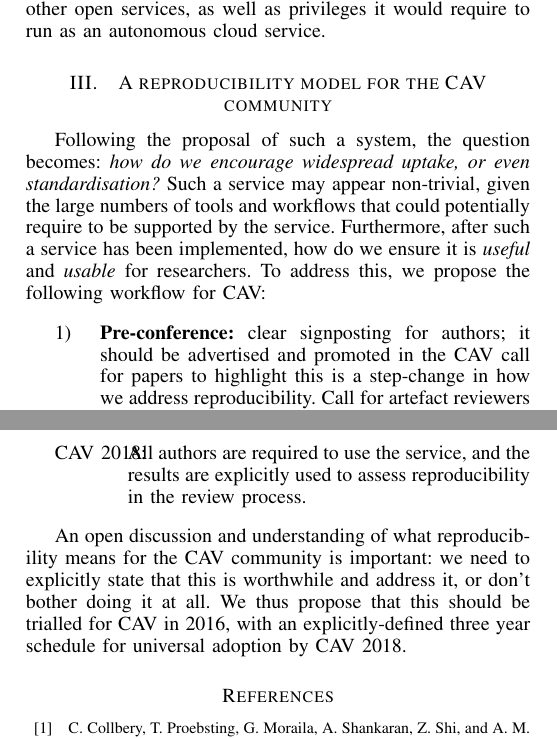
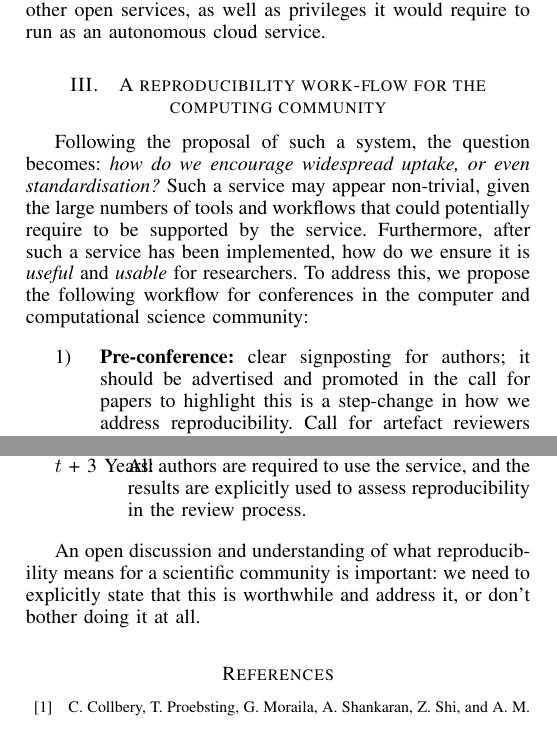
Before and after one commit to hallba/IEEEeScience2015, a LaTeX paper (ieee2015.tex): two parts of the columns of pages 3 and 4 of 5, joined at a grey line, cut so that both start at the same text. Compiled offline with pdfLaTeX.

Commit message:
Generalize from CAV.

```diff
--- a/ieee2015.tex
+++ b/ieee2015.tex
@@ -357,22 +357,23 @@ open services, as well as privileges it would require to run as an
 autonomous cloud service.
 
 
-%\section{Introducing reproducibility testing to the community}\label{rollout}
-\section{A reproducibility model for the CAV community}\label{rollout}
+\section{A reproducibility work-flow for the computing community}
+\label{rollout}
 
 Following the proposal of such a system, the question becomes:
-{\emph{how do we encourage widespread uptake, or even standardisation?}}
-Such a service may appear non-trivial, given the large numbers of
-tools and workflows
-that could potentially require to be supported by the service. Furthermore,
-after such a service has been implemented, how do we ensure it is
-\emph{useful} and \emph{usable} for researchers. To address this, we
-propose the following workflow for CAV:
+{\emph{how do we encourage widespread uptake, or even
+    standardisation?}}  Such a service may appear non-trivial, given
+the large numbers of tools and workflows that could potentially
+require to be supported by the service. Furthermore, after such a
+service has been implemented, how do we ensure it is \emph{useful} and
+\emph{usable} for researchers. To address this, we propose the
+following workflow for conferences in the computer and computational
+science community:
 
 % workflow
 \begin{enumerate}
 \item {\textbf{Pre-conference:}} clear signposting for authors; it
-should be advertised and promoted in the CAV call for papers to
+should be advertised and promoted in the call for papers to
 highlight this is a step-change in how we address
 reproducibility. Call for artefact reviewers with a range of
 specialisms, with a named chair of the review team.
@@ -447,3 +441,0 @@ are used to refine the service and pick out any unaddressed issues
-\item[CAV 2018:] All authors are required to use the service, and the
-results are explicitly used to assess reproducibility in the review
-process.
@@ -450,11 +447,13 @@ process.
+  of the test are used to refine the service and pick out any
+  unaddressed issues
+\item[$t$ + 3 Years:] All authors are required to use the service, and
+  the results are explicitly used to assess reproducibility in the
+  review process.
 \end{description}
 
 An open discussion and understanding of what reproducibility means for
-the CAV community is important: we need to explicitly state that this
-is worthwhile and address it, or don't bother doing it at all. We thus
-propose that this should be trialled for CAV in 2016, with an
-explicitly-defined three year schedule for universal adoption by CAV
-2018.
+a scientific community is important: we need to explicitly state that
+this is worthwhile and address it, or don't bother doing it at all.
 
 
 %\newpage
```
Also changed, not shown: ieee2015.tex (99 more changed lines).
